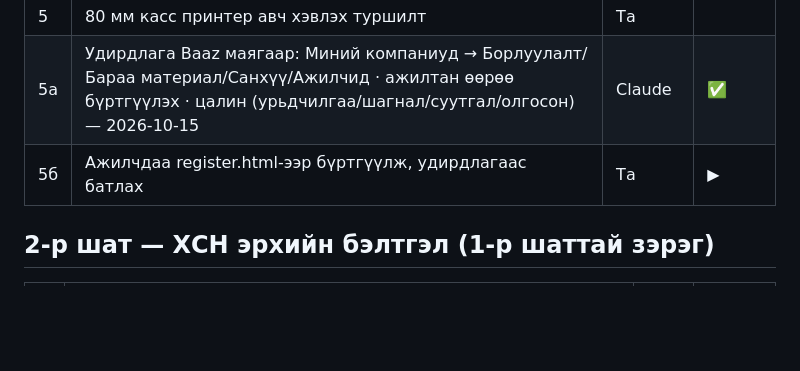
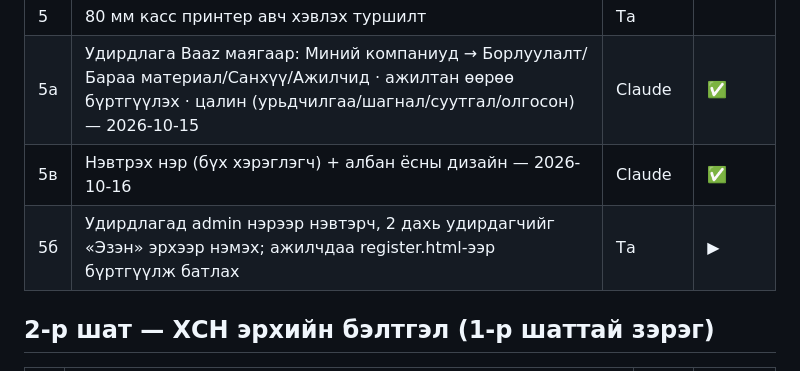
Before and after one commit to akunaaanujin-blip/nomaad_catering, a Markdown page: business/ROADMAP.md, the part around the change. Rendered like a GitHub page; blank space fills up the shorter version.

Commit message:
ROADMAP: нэвтрэх нэр, дизайн
Co-Authored-By: Claude Opus 5.5 <noreply@anthropic.com>

```diff
--- a/business/ROADMAP.md
+++ b/business/ROADMAP.md
@@ -12,7 +12,8 @@
 | 4 | Махны дэлгүүрийн бодит бараа + үнэ, Cozy Home-ийн бараа + үнэ өгөх (Baaz-д байвал Claude татна) | Та / Claude | |
 | 5 | 80 мм касс принтер авч хэвлэх туршилт | Та | |
 | 5а | Удирдлага Baaz маягаар: Миний компаниуд → Борлуулалт/Бараа материал/Санхүү/Ажилчид · ажилтан өөрөө бүртгүүлэх · цалин (урьдчилгаа/шагнал/суутгал/олгосон) — 2026-10-15 | Claude | ✅ |
-| 5б | Ажилчдаа register.html-ээр бүртгүүлж, удирдлагаас батлах | Та | ▶ |
+| 5в | Нэвтрэх нэр (бүх хэрэглэгч) + албан ёсны дизайн — 2026-10-16 | Claude | ✅ |
+| 5б | Удирдлагад admin нэрээр нэвтэрч, 2 дахь удирдагчийг «Эзэн» эрхээр нэмэх; ажилчдаа register.html-ээр бүртгүүлж батлах | Та | ▶ |
 
 ## 2-р шат — ХСН эрхийн бэлтгэл (1-р шаттай зэрэг)
 
```
